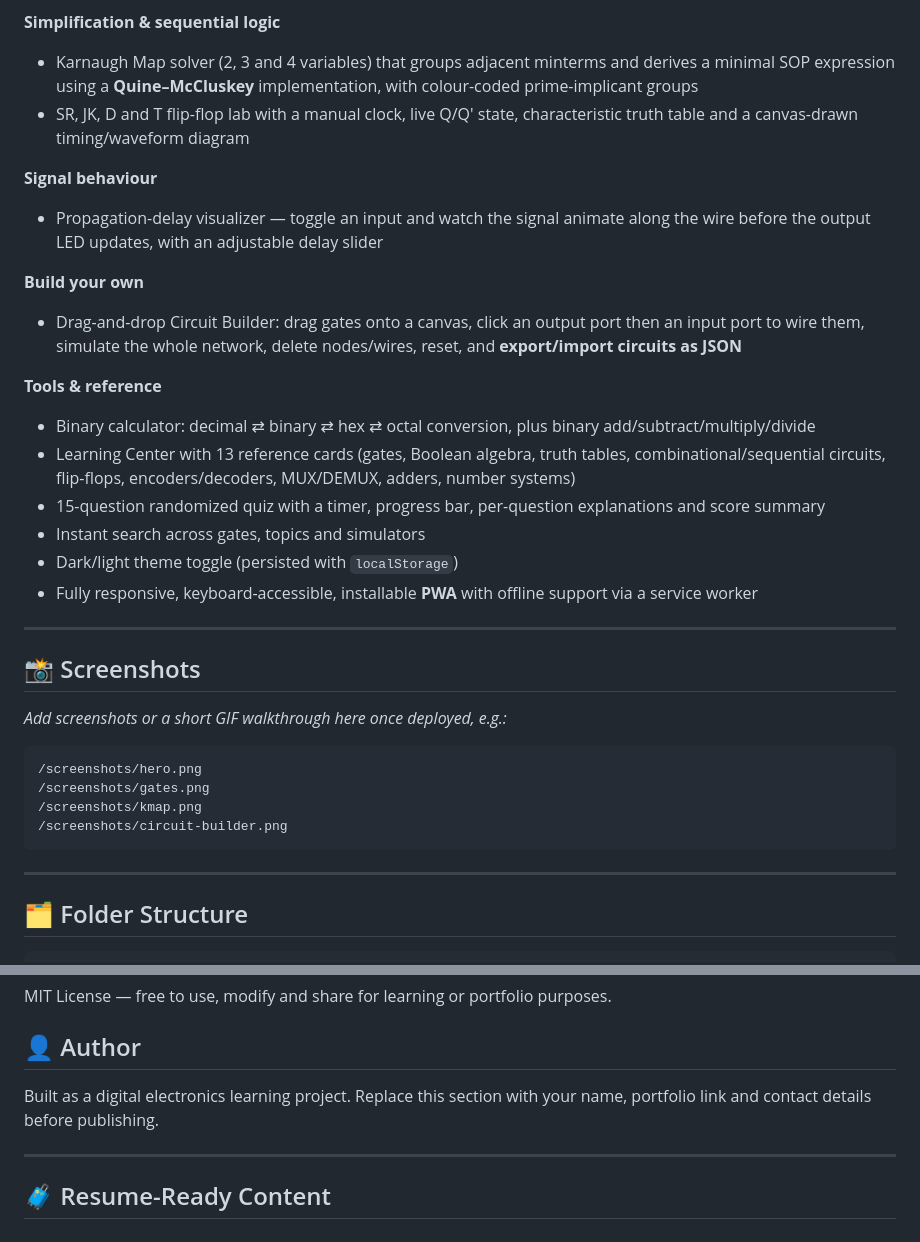
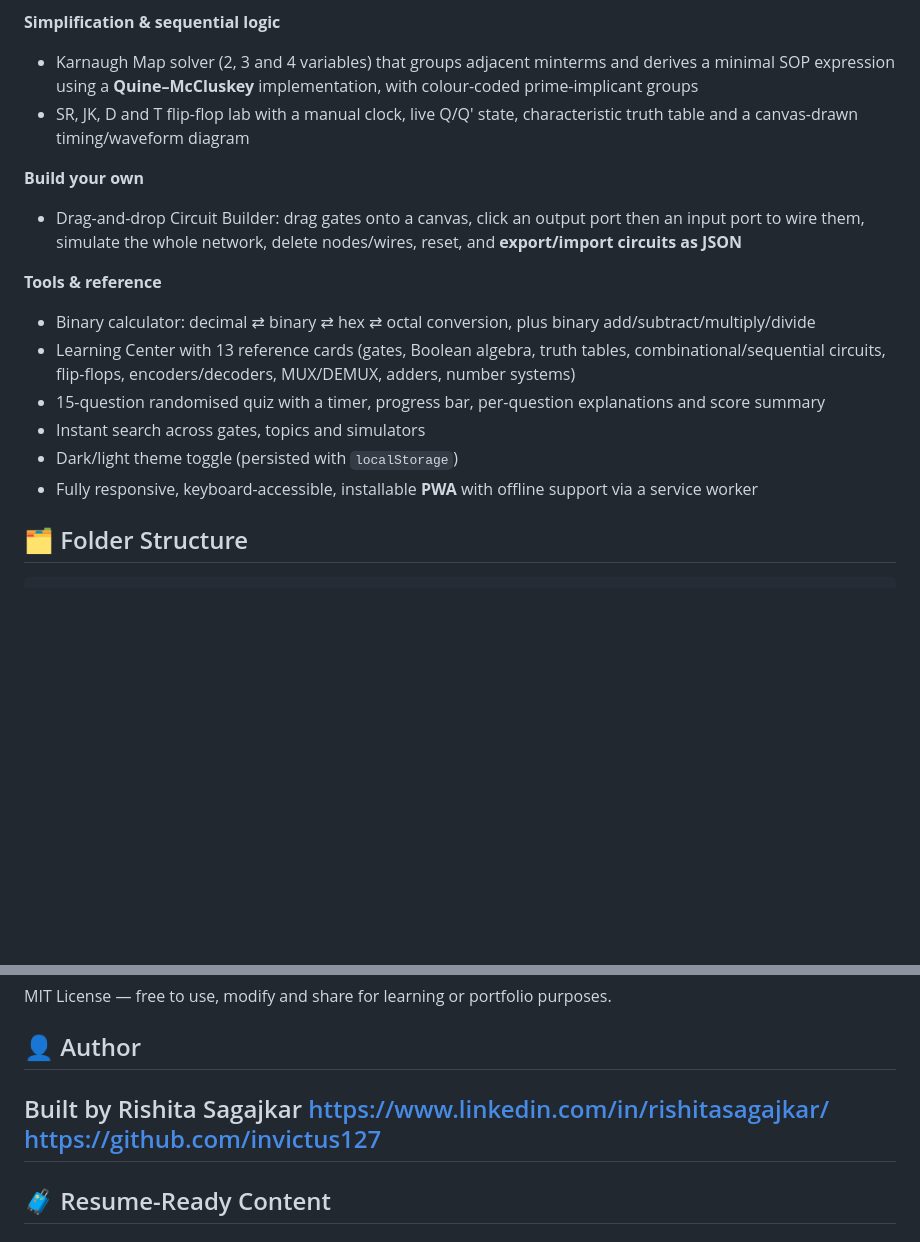
Before and after one commit to invictus127/LogicLab, a Markdown page: README.md, 2 parts joined by grey strips. Rendered like a GitHub page; blank space fills up the shorter version.

````diff
--- a/README.md
+++ b/README.md
@@ -18,34 +18,18 @@ An offline-first, installable web app for learning digital electronics by doing:
 - Karnaugh Map solver (2, 3 and 4 variables) that groups adjacent minterms and derives a minimal SOP expression using a **Quine–McCluskey** implementation, with colour-coded prime-implicant groups
 - SR, JK, D and T flip-flop lab with a manual clock, live Q/Q′ state, characteristic truth table and a canvas-drawn timing/waveform diagram
 
-**Signal behaviour**
-- Propagation-delay visualizer — toggle an input and watch the signal animate along the wire before the output LED updates, with an adjustable delay slider
-
 **Build your own**
 - Drag-and-drop Circuit Builder: drag gates onto a canvas, click an output port then an input port to wire them, simulate the whole network, delete nodes/wires, reset, and **export/import circuits as JSON**
 
 **Tools & reference**
 - Binary calculator: decimal ⇄ binary ⇄ hex ⇄ octal conversion, plus binary add/subtract/multiply/divide
 - Learning Center with 13 reference cards (gates, Boolean algebra, truth tables, combinational/sequential circuits, flip-flops, encoders/decoders, MUX/DEMUX, adders, number systems)
-- 15-question randomized quiz with a timer, progress bar, per-question explanations and score summary
+- 15-question randomised quiz with a timer, progress bar, per-question explanations and score summary
 - Instant search across gates, topics and simulators
 - Dark/light theme toggle (persisted with `localStorage`)
 - Fully responsive, keyboard-accessible, installable **PWA** with offline support via a service worker
 
----
 
-## 📸 Screenshots
-
-_Add screenshots or a short GIF walkthrough here once deployed, e.g.:_
-
-```
-/screenshots/hero.png
-/screenshots/gates.png
-/screenshots/kmap.png
-/screenshots/circuit-builder.png
-```
-
----
 
 ## 🗂 Folder Structure
 
@@ -114,9 +98,9 @@ Visit the app, then use your browser's "Install App" option to add LogicLab to y
 MIT License — free to use, modify and share for learning or portfolio purposes.
 
 ## 👤 Author
-
-Built as a digital electronics learning project. Replace this section with your name, portfolio link and contact details before publishing.
-
+Built by Rishita Sagajkar
+https://www.linkedin.com/in/rishitasagajkar/
+https://github.com/invictus127
 ---
 
 ## 🧳 Resume-Ready Content
````
